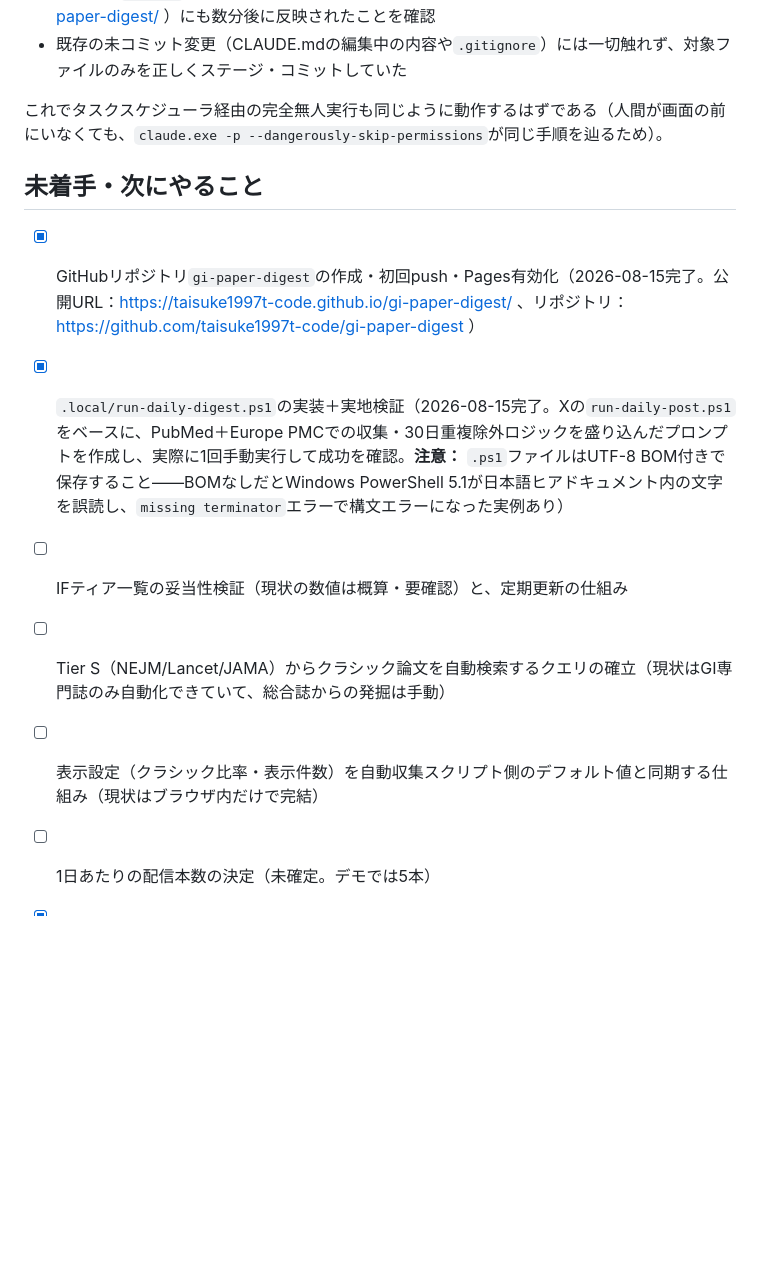
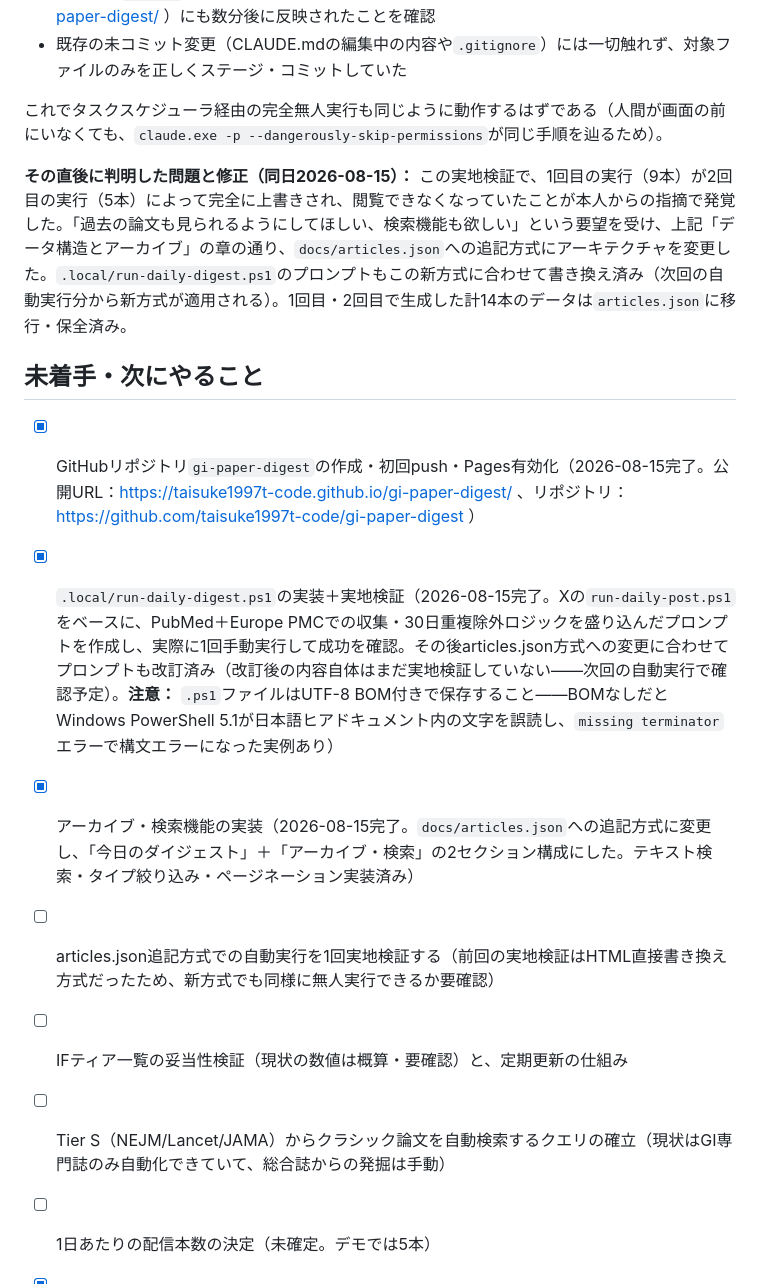
Before and after one commit to taisuke1997t-code/gi-paper-digest, a Markdown page: CLAUDE.md, the part around one of its changes. Drawn GitHub-style; blank space fills up the shorter version.

```diff
--- a/CLAUDE.md
+++ b/CLAUDE.md
@@ -136,13 +174,16 @@ PubMed / Europe PMC など権威ある情報源から**インパクトファク
 
 これでタスクスケジューラ経由の完全無人実行も同じように動作するはずである（人間が画面の前にいなくても、`claude.exe -p --dangerously-skip-permissions`が同じ手順を辿るため）。
 
+**その直後に判明した問題と修正（同日2026-08-15）：** この実地検証で、1回目の実行（9本）が2回目の実行（5本）によって完全に上書きされ、閲覧できなくなっていたことが本人からの指摘で発覚した。「過去の論文も見られるようにしてほしい、検索機能も欲しい」という要望を受け、上記「データ構造とアーカイブ」の章の通り、`docs/articles.json`への追記方式にアーキテクチャを変更した。`.local/run-daily-digest.ps1`のプロンプトもこの新方式に合わせて書き換え済み（次回の自動実行分から新方式が適用される）。1回目・2回目で生成した計14本のデータは`articles.json`に移行・保全済み。
+
 ## 未着手・次にやること
 
 - [x] GitHubリポジトリ`gi-paper-digest`の作成・初回push・Pages有効化（2026-08-15完了。公開URL：https://taisuke1997t-code.github.io/gi-paper-digest/ 、リポジトリ：https://github.com/taisuke1997t-code/gi-paper-digest ）
-- [x] `.local/run-daily-digest.ps1`の実装＋実地検証（2026-08-15完了。Xの`run-daily-post.ps1`をベースに、PubMed＋Europe PMCでの収集・30日重複除外ロジックを盛り込んだプロンプトを作成し、実際に1回手動実行して成功を確認。**注意：** `.ps1`ファイルはUTF-8 BOM付きで保存すること——BOMなしだとWindows PowerShell 5.1が日本語ヒアドキュメント内の文字を誤読し、`missing terminator`エラーで構文エラーになった実例あり）
+- [x] `.local/run-daily-digest.ps1`の実装＋実地検証（2026-08-15完了。Xの`run-daily-post.ps1`をベースに、PubMed＋Europe PMCでの収集・30日重複除外ロジックを盛り込んだプロンプトを作成し、実際に1回手動実行して成功を確認。その後articles.json方式への変更に合わせてプロンプトも改訂済み（改訂後の内容自体はまだ実地検証していない——次回の自動実行で確認予定）。**注意：** `.ps1`ファイルはUTF-8 BOM付きで保存すること——BOMなしだとWindows PowerShell 5.1が日本語ヒアドキュメント内の文字を誤読し、`missing terminator`エラーで構文エラーになった実例あり）
+- [x] アーカイブ・検索機能の実装（2026-08-15完了。`docs/articles.json`への追記方式に変更し、「今日のダイジェスト」＋「アーカイブ・検索」の2セクション構成にした。テキスト検索・タイプ絞り込み・ページネーション実装済み）
+- [ ] articles.json追記方式での自動実行を1回実地検証する（前回の実地検証はHTML直接書き換え方式だったため、新方式でも同様に無人実行できるか要確認）
 - [ ] IFティア一覧の妥当性検証（現状の数値は概算・要確認）と、定期更新の仕組み
 - [ ] Tier S（NEJM/Lancet/JAMA）からクラシック論文を自動検索するクエリの確立（現状はGI専門誌のみ自動化できていて、総合誌からの発掘は手動）
-- [ ] 表示設定（クラシック比率・表示件数）を自動収集スクリプト側のデフォルト値と同期する仕組み（現状はブラウザ内だけで完結）
 - [ ] 1日あたりの配信本数の決定（未確定。デモでは5本）
 - [x] Windowsタスクスケジューラへの登録（2026-08-15完了。タスク名：`医学論文アプリ_毎日ダイジェスト更新`、毎日21:30実行。Xの自動化（21:00）と30分ずらしてある。ウェイクタイマーは既存のXタスクと共通の電源設定に依存）
 - [ ] （将来・保留）LINE通知の実装
```
Also changed, not shown: other parts of CLAUDE.md (+46 -8 lines).
